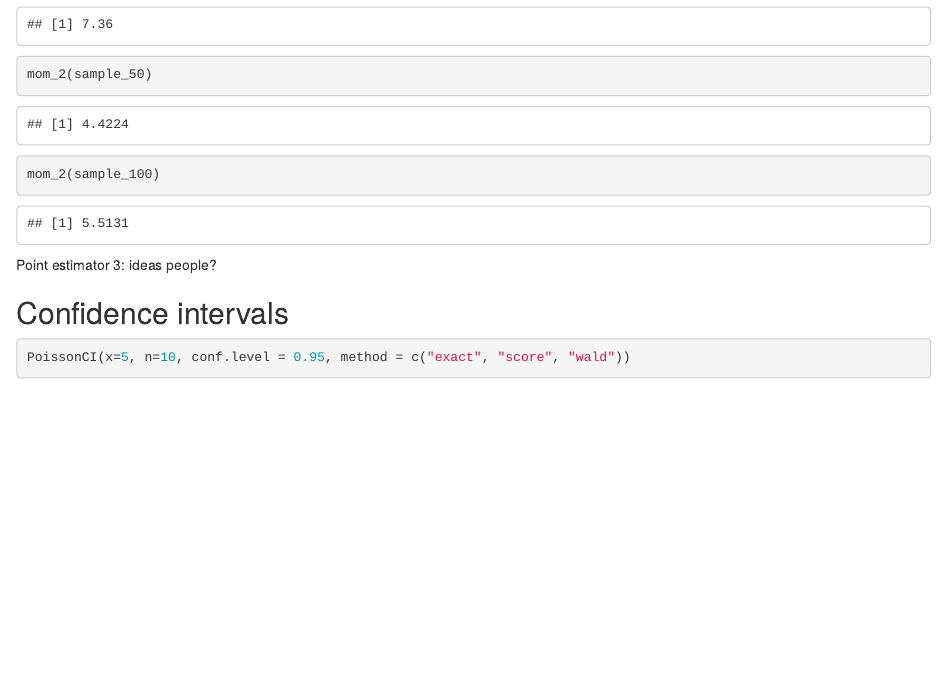
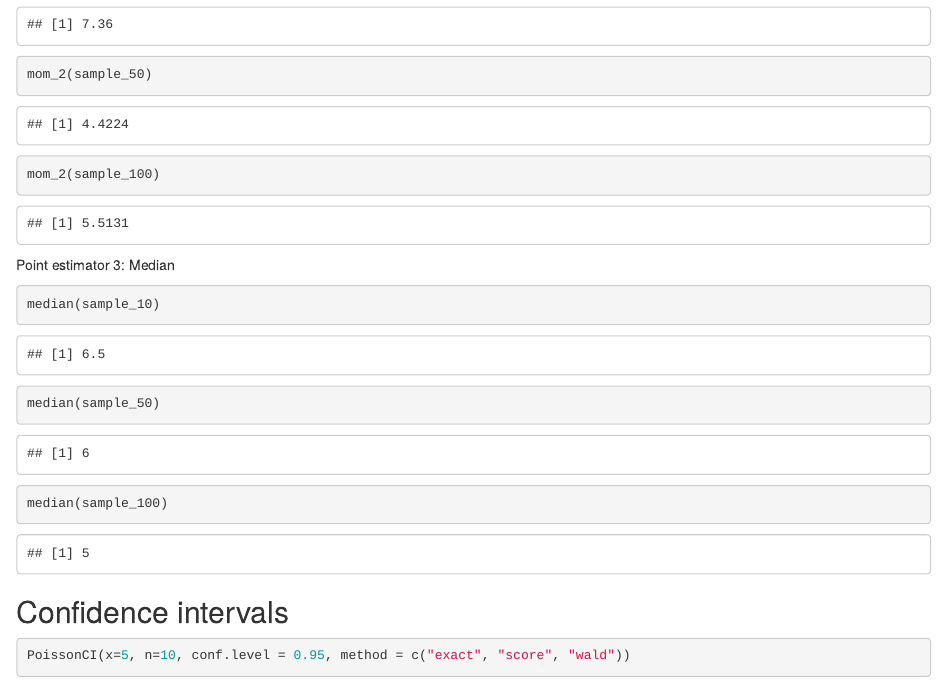
Before and after one commit to franklinyang/bst222-proj1, an R Markdown document (point_estimates_and_ci.Rmd): the page in a window 1100 px wide, from 920 px down. Rendered offline with R 4.5, knitr and Pandoc, with nearby package versions; some code elsewhere in the file could not run offline.

Commit message:
Adding median as point estimator

````diff
--- a/point_estimates_and_ci.Rmd
+++ b/point_estimates_and_ci.Rmd
@@ -42,9 +42,11 @@ mom_2(sample_50)
 mom_2(sample_100)
 ```
 
-Point estimator 3: ideas people?
+Point estimator 3: Median
 ``` {r}
-
+median(sample_10)
+median(sample_50)
+median(sample_100)
 ```
 ## Confidence intervals
 ``` {r}
````
